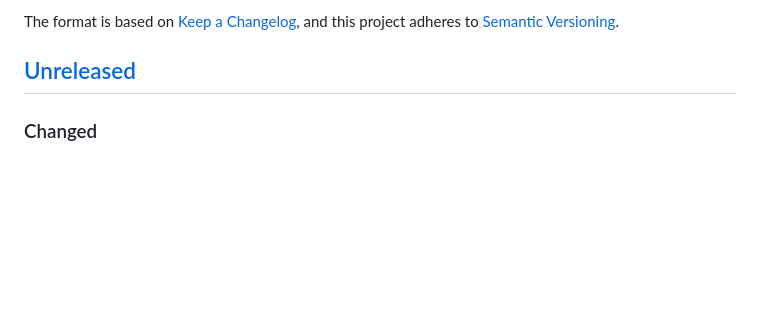
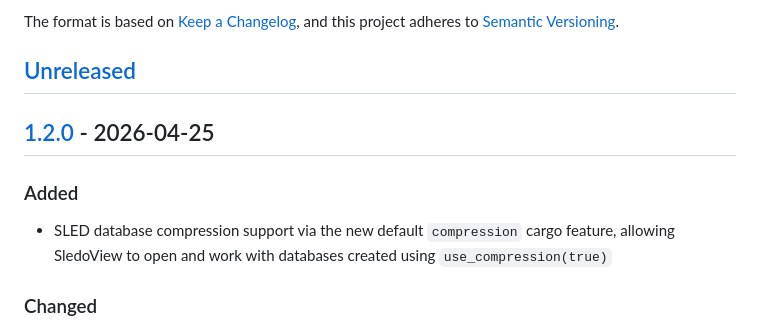
Before and after one commit to sgchris/sledoview, a Markdown page: CHANGELOG.md, the part around one of its changes. Rendered like a GitHub page; blank space fills up the shorter version.

Commit message:
chore: Update CHANGELOG for version 1.2.0 with added SLED database compression support
Co-authored-by: Copilot <copilot@github.com>

```diff
--- a/CHANGELOG.md
+++ b/CHANGELOG.md
@@ -6,6 +6,11 @@ The format is based on [Keep a Changelog](https://keepachangelog.com/en/1.0.0/),
 and this project adheres to [Semantic Versioning](https://semver.org/spec/v2.0.0.html).
 
 ## [Unreleased]
+
+## [1.2.0] - 2026-04-25
+
+### Added
+- SLED database compression support via the new default `compression` cargo feature, allowing SledoView to open and work with databases created using `use_compression(true)`
 
 ### Changed
 - Library-facing database and validator APIs now return `SledoViewError` directly instead of erasing errors into `anyhow` through the core layers
```
Also changed, not shown: other parts of CHANGELOG.md (+2 -1 lines).
